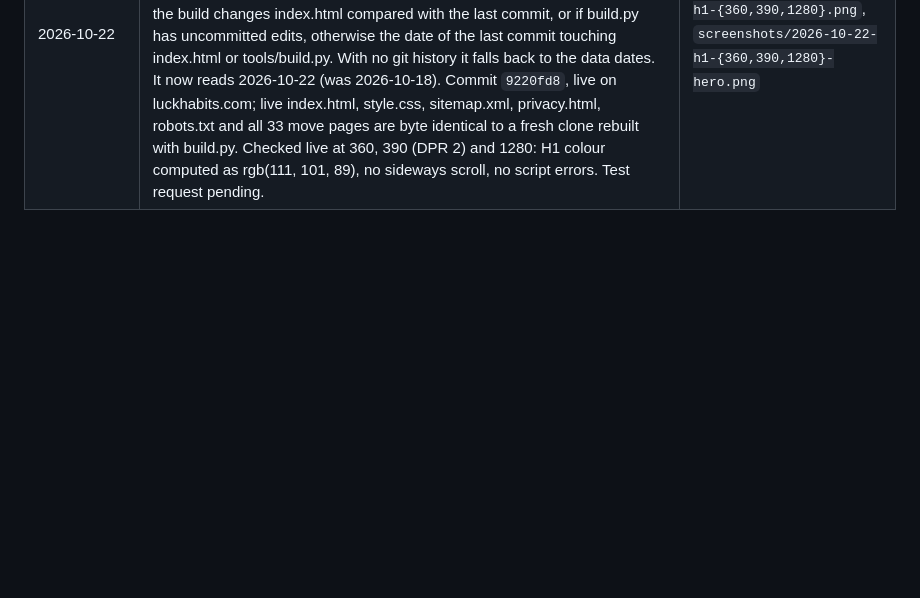
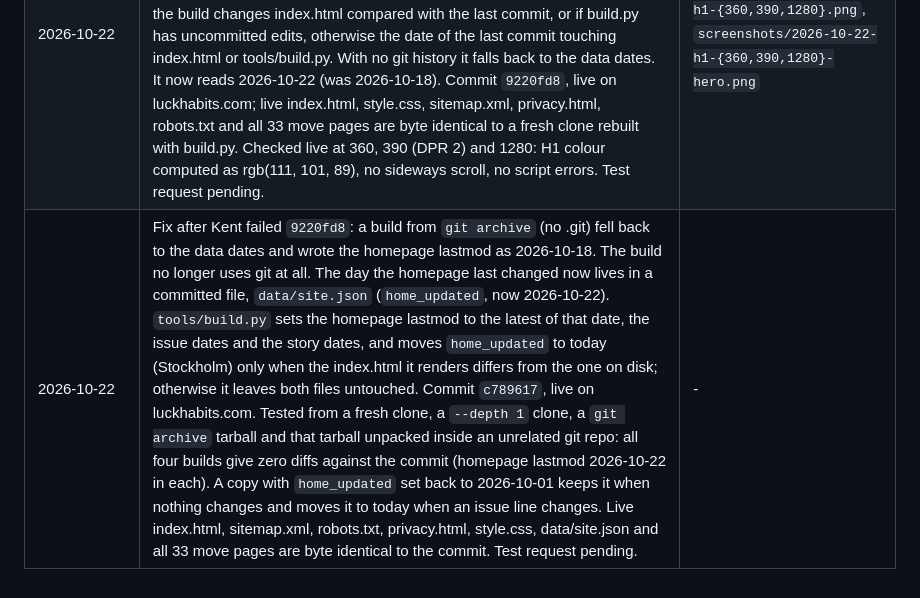
Before and after one commit to auberga-oak/luck-ledger-site, a Markdown page: site-improvements.md, the part around the change. Rendered like a GitHub page; blank space fills up the shorter version.

Commit message:
Log 22 Oct lastmod fix (no git in build)

```diff
--- a/site-improvements.md
+++ b/site-improvements.md
@@ -18,3 +18,4 @@
 | 2026-10-22 | SEO weeks 2 and 3, from the 22 Oct audit. The homepage H1 is now the offer, "One true luck story a week.", shown as the small caps line above the headline, and the jacket line is now an H2 (`.hook`) with the old H1 size, so the hero looks the same. One JSON-LD script on the homepage only: WebSite (Luck Habits, luckhabits.com), Organization (Finansium AB) and Person (Henrik Ekenberg, Stockholm, sameAs the OverWise YouTube channel). No email, FAQ, HowTo or review markup; checked that it parses as JSON. privacy.html now says in one sentence that GoatCounter counts page views without cookies or personal data (Last updated 22 October 2026, so the sitemap lastmod for privacy.html moved too). The reveal sections were already visible with JavaScript off, because the hidden start state only applies under the `motion` class that motion.js adds; no change needed there. Stylesheet now `?v=20261022`. Commit `f918cd9`, live on luckhabits.com; live index.html, privacy.html, style.css and sitemap.xml are byte identical to the commit, and a clean build reproduces it. Checked live at 360, 390 (DPR 2) and 1280 with JavaScript on and off: no sideways scroll, no script errors, all 5 reveal sections visible with JavaScript off, and with it on they start hidden and fade in on scroll. Kent passed 22 Oct. | `screenshots/2026-10-22-live-{360,390,1280}-{js,nojs}.png`, local `2026-10-22-local-*` |
 | 2026-10-22 | CTA cut: removed the signup nudge under Watch the stories ("Want a new true story every Sunday? Get it by email, free."). It was built in `tools/build.py`, so it came out there, and its now unused `.vcta` CSS rules are gone (`#signup{scroll-margin-top:24px}` stays, the Next story link still uses it). Stylesheet now `?v=20261022b`. The hero form, the Next story line, the pack button and the footer link are unchanged. Commit `6703f91`, live on luckhabits.com; live index.html, style.css, sitemap.xml and all 33 move pages are byte identical to the commit, and a clean build reproduces it. Checked live at 360, 390 (DPR 2) and 1280: nudge gone, the other four CTAs present, no sideways scroll, no script errors. Kent passed 22 Oct. | `screenshots/2026-10-22-cta-{360,390,1280}.png`, `screenshots/2026-10-22-cta-{360,390,1280}-videos.png` |
 | 2026-10-22 | Two follow ups to the SEO work. (1) The homepage H1 "One true luck story a week." now uses the palette's note colour `#6f6559`, 5.34:1 on the page background `#fbf7ef` (was `#8a7d6d`, 3.75:1); size, weight and spacing unchanged, other kickers unchanged. Stylesheet now `?v=20261022c`. (2) The homepage lastmod in sitemap.xml is now the latest of the issue dates, the story dates and the day the homepage last changed: today (Stockholm) if the build changes index.html compared with the last commit, or if build.py has uncommitted edits, otherwise the date of the last commit touching index.html or tools/build.py. With no git history it falls back to the data dates. It now reads 2026-10-22 (was 2026-10-18). Commit `9220fd8`, live on luckhabits.com; live index.html, style.css, sitemap.xml, privacy.html, robots.txt and all 33 move pages are byte identical to a fresh clone rebuilt with build.py. Checked live at 360, 390 (DPR 2) and 1280: H1 colour computed as rgb(111, 101, 89), no sideways scroll, no script errors. Test request pending. | `screenshots/2026-10-22-h1-{360,390,1280}.png`, `screenshots/2026-10-22-h1-{360,390,1280}-hero.png` |
+| 2026-10-22 | Fix after Kent failed `9220fd8`: a build from `git archive` (no .git) fell back to the data dates and wrote the homepage lastmod as 2026-10-18. The build no longer uses git at all. The day the homepage last changed now lives in a committed file, `data/site.json` (`home_updated`, now 2026-10-22). `tools/build.py` sets the homepage lastmod to the latest of that date, the issue dates and the story dates, and moves `home_updated` to today (Stockholm) only when the index.html it renders differs from the one on disk; otherwise it leaves both files untouched. Commit `c789617`, live on luckhabits.com. Tested from a fresh clone, a `--depth 1` clone, a `git archive` tarball and that tarball unpacked inside an unrelated git repo: all four builds give zero diffs against the commit (homepage lastmod 2026-10-22 in each). A copy with `home_updated` set back to 2026-10-01 keeps it when nothing changes and moves it to today when an issue line changes. Live index.html, sitemap.xml, robots.txt, privacy.html, style.css, data/site.json and all 33 move pages are byte identical to the commit. Test request pending. | - |
```
